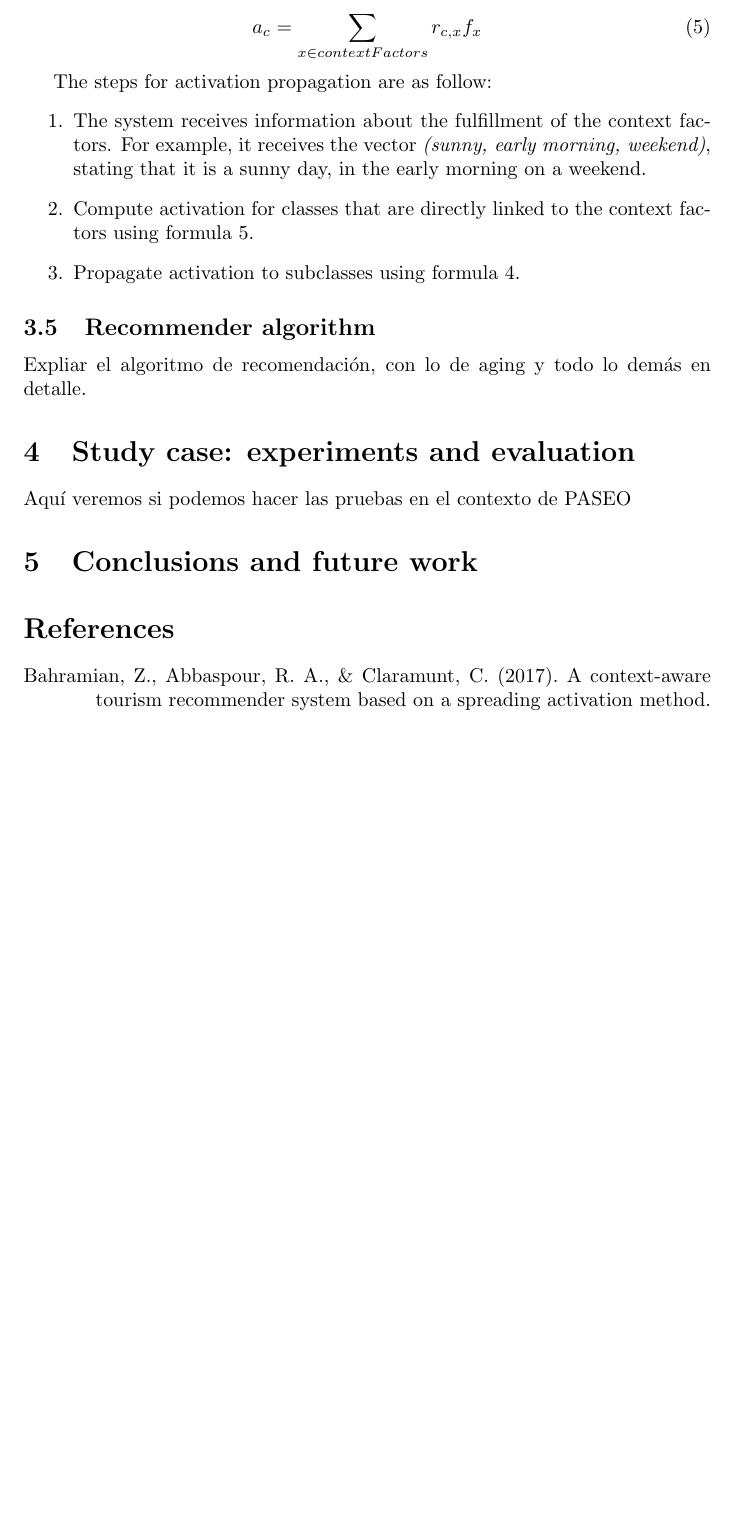
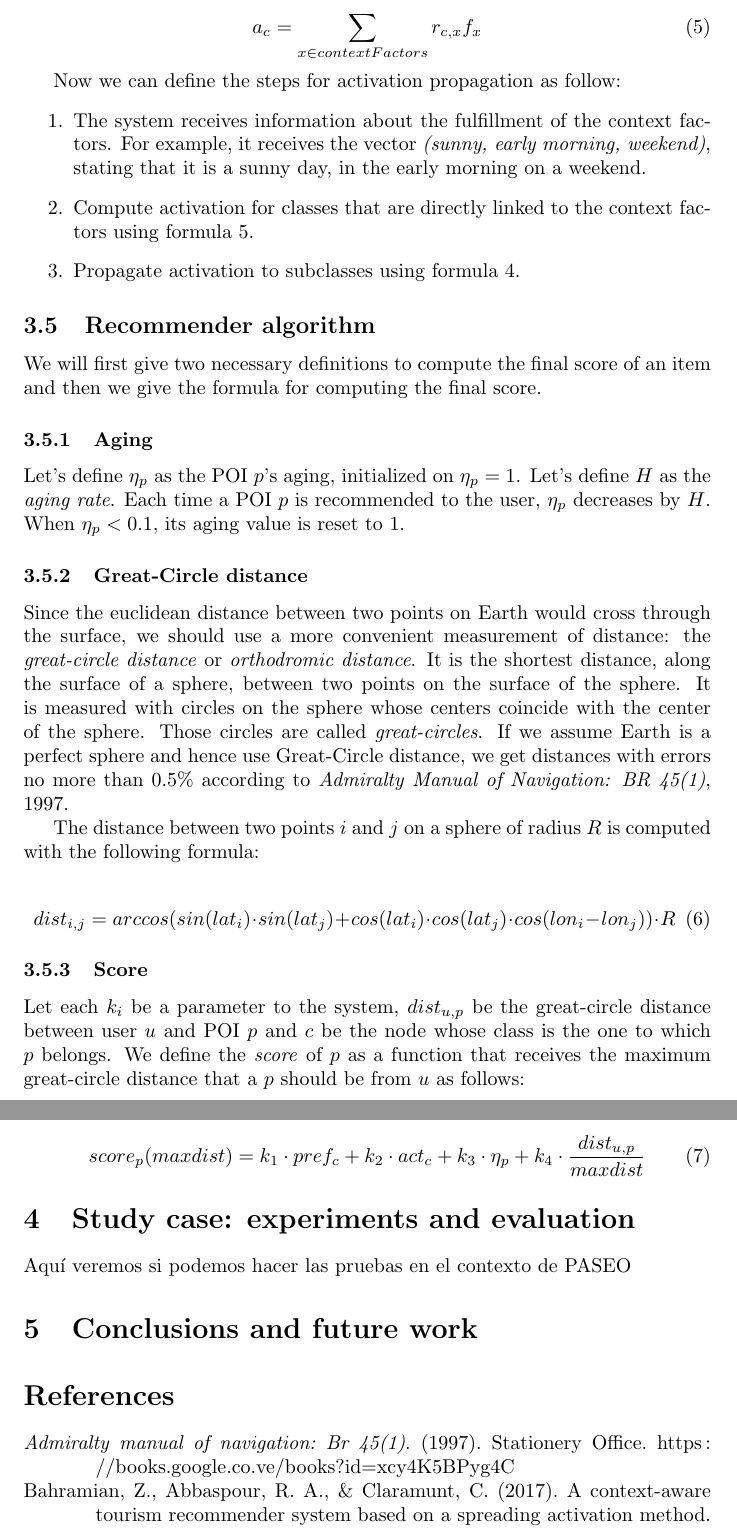
Before and after one commit to gustavoaca1997/PASEO-Paper, a LaTeX document (main.tex, which reads Proposal.tex): part of page 6 of 6 before the commit and two parts of pages 6 and 7 of 7 after it, the two joined at a grey line, cut so that both start at the same text, the shorter picture padded with empty space. Compiled offline with pdfLaTeX.

Commit message:
Add description to the recommender algorithm.

```diff
--- a/Proposal.tex
+++ b/Proposal.tex
@@ -81,7 +81,7 @@ Now we define the activation for a node whose class $c$ is directly linked to th
     a_c = \sum_{x \in contextFactors} r_{c,x} f_x
 \end{equation}
 
-The steps for activation propagation are as follow:
+Now we can define the steps for activation propagation as follow:
 \begin{enumerate}
     \item The system receives information about the fulfillment of the context factors. For example, it receives the vector \textit{(sunny, early morning, weekend)}, stating that it is a sunny day, in the early morning on a weekend.
 
@@ -92,4 +92,24 @@ The steps for activation propagation are as follow:
 
 \subsection{Recommender algorithm}
 
-Expliar el algoritmo de recomendación, con lo de aging y todo lo demás en detalle.
+We will first give two necessary definitions to compute the final score of an item and then we give the formula for computing the final score.
+
+\subsubsection{Aging}
+
+Let's define $\eta_p$ as the POI $p$'s aging, initialized on $\eta_p = 1$. Let's define $H$ as the \textit{aging rate}. Each time a POI $p$ is recommended to the user, $\eta_p$ decreases by $H$. When $\eta_p < 0.1$, its aging value is reset to $1$.
+
+\subsubsection{Great-Circle distance}
+Since the euclidean distance between two points on Earth would cross through the surface, we should use a more convenient measurement of distance: the \textit{great-circle distance} or \textit{orthodromic distance}. It is the shortest distance, along the surface of a sphere, between two points on the surface of the sphere. It is measured with circles on the sphere whose centers coincide with the center of the sphere. Those circles are called \textit{great-circles}. If we assume Earth is a perfect sphere and hence use Great-Circle distance, we get distances with errors no more than $0.5\%$ according to \cite{1997admiralty}.
+
+The distance between two points $i$ and $j$ on a sphere of radius $R$ is computed with the following formula:
+
+\begin{equation} \label{eq:gc-dist}
+    dist_{i,j} = arccos( sin(lat_i) \cdot sin(lat_j) + cos(lat_i) \cdot cos(lat_j) \cdot cos(lon_i - lon_j) ) \cdot R
+\end{equation}
+
+\subsubsection{Score}
+Let each $k_i$ be a parameter to the system, $dist_{u,p}$ be the great-circle distance between user $u$ and POI $p$ and $c$ be the node whose class is the one to which $p$ belongs. We define the \textit{score} of $p$ as a function that receives the maximum great-circle distance that a $p$ should be from $u$ as follows:
+
+\begin{equation} \label{eq:score}
+    score_p(maxdist) = k_1 \cdot pref_c + k_2 \cdot act_c + k_3 \cdot \eta_p + k_4 \cdot \frac{dist_{u,p}}{maxdist}
+\end{equation}
```
Also changed, not shown: bibliography.bib (+10 -0 lines), 1 other file.
